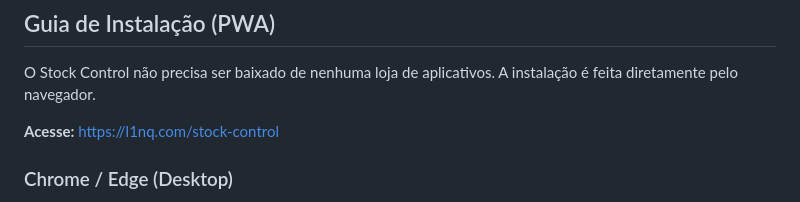
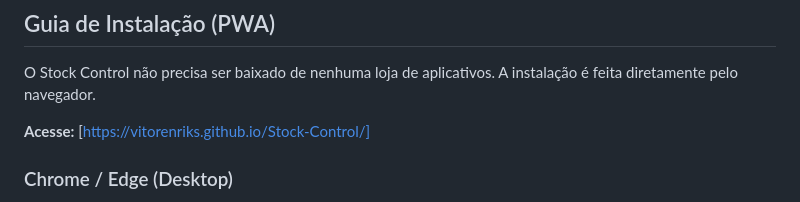
Before and after one commit to Vitorenriks/Stock-Control, a Markdown page: README.md, the part around the change. GitHub-like rendering.

Commit message:
Change installation link for Stock Control
Updated installation link for Stock Control in README.

```diff
--- a/README.md
+++ b/README.md
@@ -44,7 +44,7 @@ O sistema é multi-idioma e multi-moeda, configurável diretamente nas Configura
 
 O Stock Control não precisa ser baixado de nenhuma loja de aplicativos. A instalação é feita diretamente pelo navegador.
 
-**Acesse:** [https://l1nq.com/stock-control](https://l1nq.com/stock-control)
+**Acesse:** [https://vitorenriks.github.io/Stock-Control/]
 
 ### Chrome / Edge (Desktop)
 1. Acesse o link do projeto.
```
